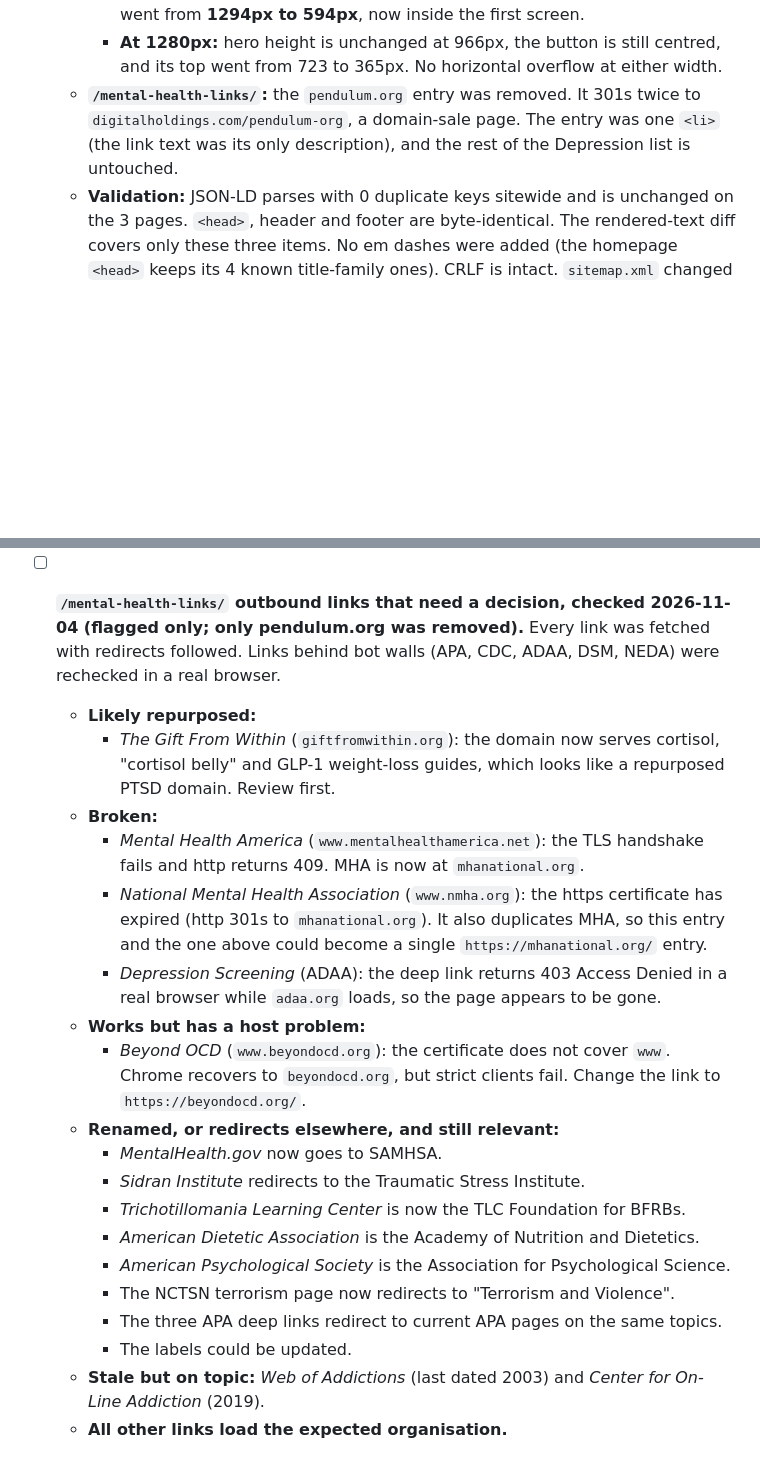
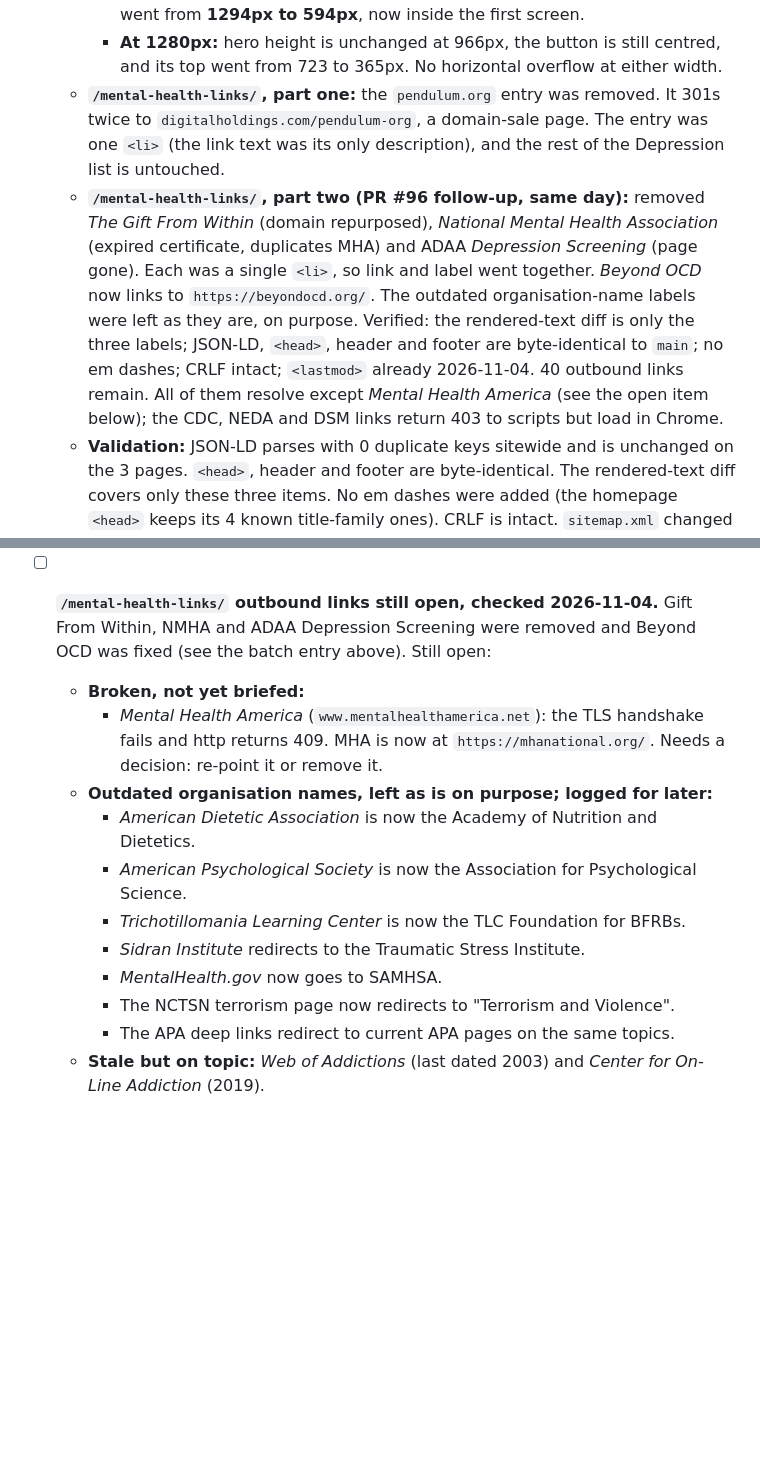
Before and after one commit to inner-world-counseling/inner-world-marketing, a Markdown page: docs/repo-audit.md, 2 parts joined by grey strips. Drawn GitHub-style; blank space fills up the shorter version.

Commit message:
docs/repo-audit.md: log the mental-health-links follow-up
Co-Authored-By: Claude Opus 5.5 <noreply@anthropic.com>

```diff
--- a/docs/repo-audit.md
+++ b/docs/repo-audit.md
@@ -634,7 +634,8 @@ The catch-all trailing-slash redirect rule was deliberately removed because Netl
   - **Homepage hero button:** the *Schedule a Free Consultation* block (`div.hero__cta` and its spwidget `<a>`, byte-identical) moved from after the intro paragraphs to directly after the subheading. Nothing else in the hero moved.
     - **Measured at 390x844** (375px layout width after the scrollbar): button top went from **1294px to 594px**, now inside the first screen.
     - **At 1280px:** hero height is unchanged at 966px, the button is still centred, and its top went from 723 to 365px. No horizontal overflow at either width.
-  - **`/mental-health-links/`:** the `pendulum.org` entry was removed. It 301s twice to `digitalholdings.com/pendulum-org`, a domain-sale page. The entry was one `<li>` (the link text was its only description), and the rest of the Depression list is untouched.
+  - **`/mental-health-links/`, part one:** the `pendulum.org` entry was removed. It 301s twice to `digitalholdings.com/pendulum-org`, a domain-sale page. The entry was one `<li>` (the link text was its only description), and the rest of the Depression list is untouched.
+  - **`/mental-health-links/`, part two (PR #96 follow-up, same day):** removed *The Gift From Within* (domain repurposed), *National Mental Health Association* (expired certificate, duplicates MHA) and ADAA *Depression Screening* (page gone). Each was a single `<li>`, so link and label went together. *Beyond OCD* now links to `https://beyondocd.org/`. The outdated organisation-name labels were left as they are, on purpose. Verified: the rendered-text diff is only the three labels; JSON-LD, `<head>`, header and footer are byte-identical to `main`; no em dashes; CRLF intact; `<lastmod>` already 2026-11-04. 40 outbound links remain. All of them resolve except *Mental Health America* (see the open item below); the CDC, NEDA and DSM links return 403 to scripts but load in Chrome.
   - **Validation:** JSON-LD parses with 0 duplicate keys sitewide and is unchanged on the 3 pages. `<head>`, header and footer are byte-identical. The rendered-text diff covers only these three items. No em dashes were added (the homepage `<head>` keeps its 4 known title-family ones). CRLF is intact. `sitemap.xml` changed only `<lastmod>` for `/`, `/rates-insurance/` and `/mental-health-links/` (to 2026-11-04). All other protected files, CSS and JS are unchanged.
   - **Rejected, with reasons:**
     - **A bare `/*` splat redirect to fix the old domain:** it would loop (see `netlify.toml`), and it could not help anyway, because old-domain traffic never reaches Netlify. Any rule would have to be hostname-scoped and only after the domain is attached to this site.
@@ -648,23 +649,15 @@ The catch-all trailing-slash redirect rule was deliberately removed because Netl
     - **Clinical content:** the audit wants sources and last-reviewed dates. Only the clinician can supply and attest these.
     - **Psychology Today:** the audit reports an expired label on the profile, which has to be fixed in the Psychology Today account.
     - **GA4 and Metricool:** settings review, done in those dashboards, not in this repo.
-- [ ] **`/mental-health-links/` outbound links that need a decision, checked 2026-11-04 (flagged only; only pendulum.org was removed).** Every link was fetched with redirects followed. Links behind bot walls (APA, CDC, ADAA, DSM, NEDA) were rechecked in a real browser.
-    - **Likely repurposed:**
-      - *The Gift From Within* (`giftfromwithin.org`): the domain now serves cortisol, "cortisol belly" and GLP-1 weight-loss guides, which looks like a repurposed PTSD domain. Review first.
-    - **Broken:**
-      - *Mental Health America* (`www.mentalhealthamerica.net`): the TLS handshake fails and http returns 409. MHA is now at `mhanational.org`.
-      - *National Mental Health Association* (`www.nmha.org`): the https certificate has expired (http 301s to `mhanational.org`). It also duplicates MHA, so this entry and the one above could become a single `https://mhanational.org/` entry.
-      - *Depression Screening* (ADAA): the deep link returns 403 Access Denied in a real browser while `adaa.org` loads, so the page appears to be gone.
-    - **Works but has a host problem:**
-      - *Beyond OCD* (`www.beyondocd.org`): the certificate does not cover `www`. Chrome recovers to `beyondocd.org`, but strict clients fail. Change the link to `https://beyondocd.org/`.
-    - **Renamed, or redirects elsewhere, and still relevant:**
+- [ ] **`/mental-health-links/` outbound links still open, checked 2026-11-04.** Gift From Within, NMHA and ADAA Depression Screening were removed and Beyond OCD was fixed (see the batch entry above). Still open:
+    - **Broken, not yet briefed:**
+      - *Mental Health America* (`www.mentalhealthamerica.net`): the TLS handshake fails and http returns 409. MHA is now at `https://mhanational.org/`. Needs a decision: re-point it or remove it.
+    - **Outdated organisation names, left as is on purpose; logged for later:**
+      - *American Dietetic Association* is now the Academy of Nutrition and Dietetics.
+      - *American Psychological Society* is now the Association for Psychological Science.
+      - *Trichotillomania Learning Center* is now the TLC Foundation for BFRBs.
+      - *Sidran Institute* redirects to the Traumatic Stress Institute.
       - *MentalHealth.gov* now goes to SAMHSA.
-      - *Sidran Institute* redirects to the Traumatic Stress Institute.
-      - *Trichotillomania Learning Center* is now the TLC Foundation for BFRBs.
-      - *American Dietetic Association* is the Academy of Nutrition and Dietetics.
-      - *American Psychological Society* is the Association for Psychological Science.
       - The NCTSN terrorism page now redirects to "Terrorism and Violence".
-      - The three APA deep links redirect to current APA pages on the same topics.
-      - The labels could be updated.
+      - The APA deep links redirect to current APA pages on the same topics.
     - **Stale but on topic:** *Web of Addictions* (last dated 2003) and *Center for On-Line Addiction* (2019).
-    - **All other links load the expected organisation.**
```
